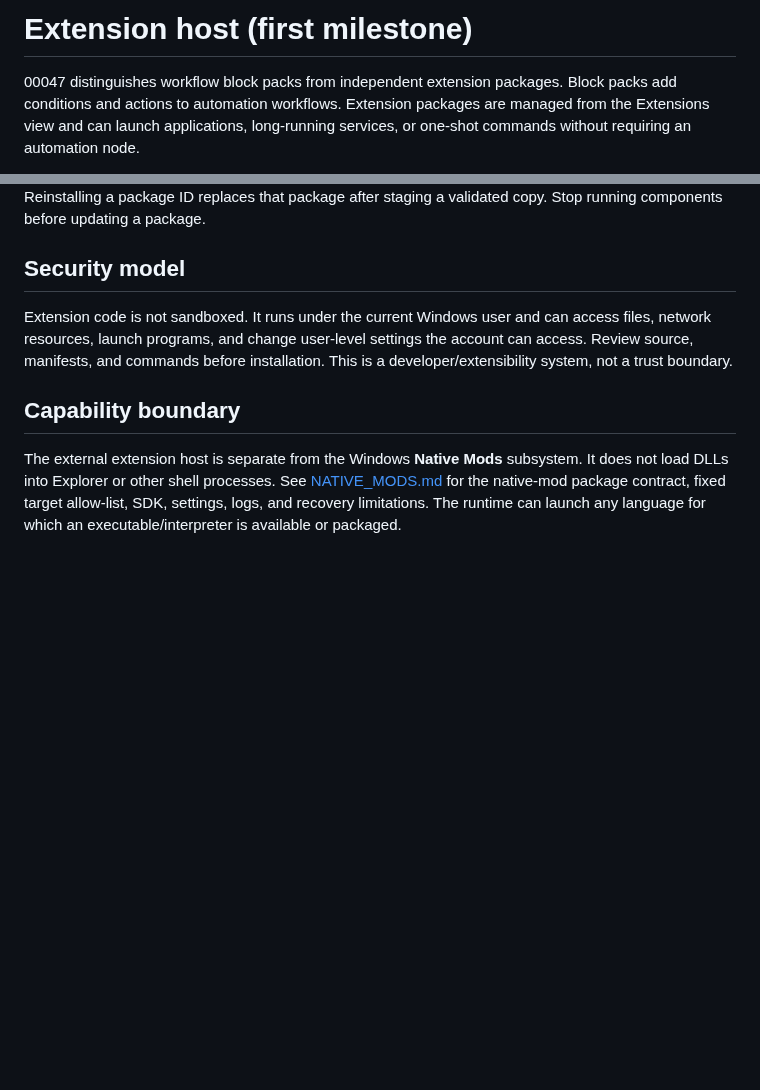
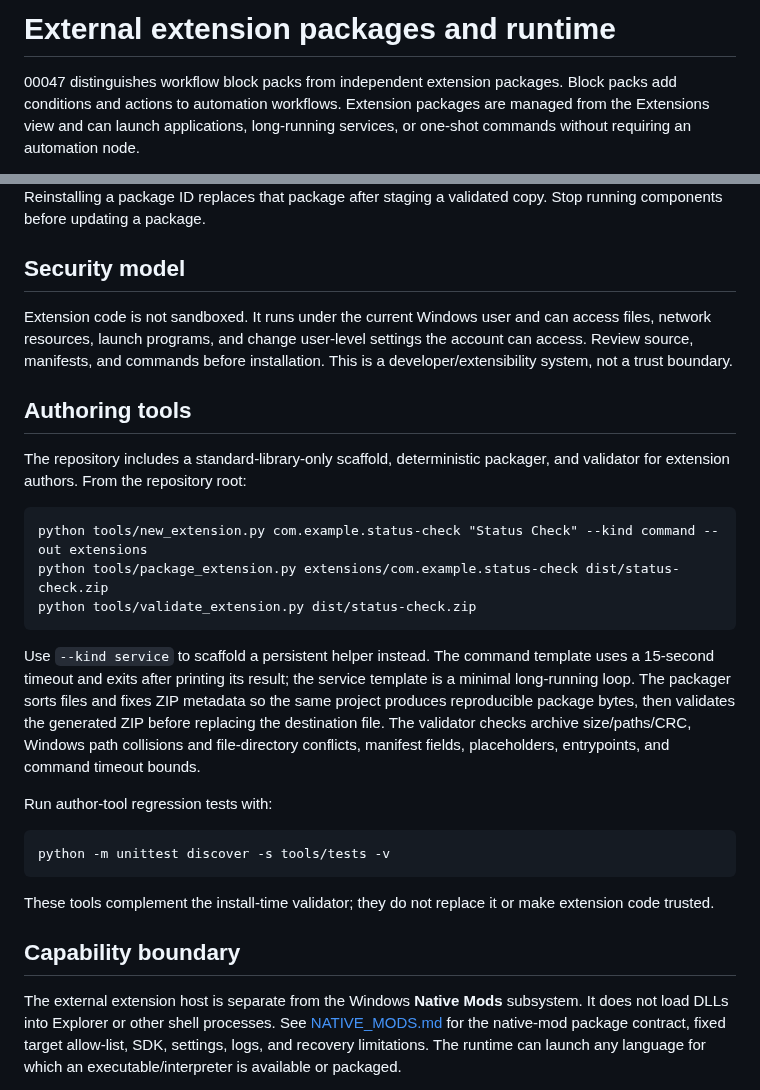
Before and after one commit to hashin9973-ux/00047, a Markdown page: docs/EXTENSIONS.md, 2 parts joined by grey strips. Rendered like a GitHub page; blank space fills up the shorter version.

Commit message:
docs: add external extension authoring workflow

```diff
--- a/docs/EXTENSIONS.md
+++ b/docs/EXTENSIONS.md
@@ -1,4 +1,4 @@
-# Extension host (first milestone)
+# External extension packages and runtime
 
 00047 distinguishes workflow block packs from independent extension packages. Block packs add conditions and actions to automation workflows. Extension packages are managed from the Extensions view and can launch applications, long-running services, or one-shot commands without requiring an automation node.
 
@@ -73,6 +73,22 @@ The importer enforces a 20 MB compressed ZIP limit, a 50 MB expanded limit, at m
 
 Extension code is not sandboxed. It runs under the current Windows user and can access files, network resources, launch programs, and change user-level settings the account can access. Review source, manifests, and commands before installation. This is a developer/extensibility system, not a trust boundary.
 
+## Authoring tools
+
+The repository includes a standard-library-only scaffold, deterministic packager, and validator for extension authors. From the repository root:
+
+    python tools/new_extension.py com.example.status-check "Status Check" --kind command --out extensions
+    python tools/package_extension.py extensions/com.example.status-check dist/status-check.zip
+    python tools/validate_extension.py dist/status-check.zip
+
+Use `--kind service` to scaffold a persistent helper instead. The command template uses a 15-second timeout and exits after printing its result; the service template is a minimal long-running loop. The packager sorts files and fixes ZIP metadata so the same project produces reproducible package bytes, then validates the generated ZIP before replacing the destination file. The validator checks archive size/paths/CRC, Windows path collisions and file-directory conflicts, manifest fields, placeholders, entrypoints, and command timeout bounds.
+
+Run author-tool regression tests with:
+
+    python -m unittest discover -s tools/tests -v
+
+These tools complement the install-time validator; they do not replace it or make extension code trusted.
+
 ## Capability boundary
 
 The external extension host is separate from the Windows **Native Mods** subsystem. It does not load DLLs into Explorer or other shell processes. See [NATIVE_MODS.md](NATIVE_MODS.md) for the native-mod package contract, fixed target allow-list, SDK, settings, logs, and recovery limitations. The runtime can launch any language for which an executable/interpreter is available or packaged.
```
